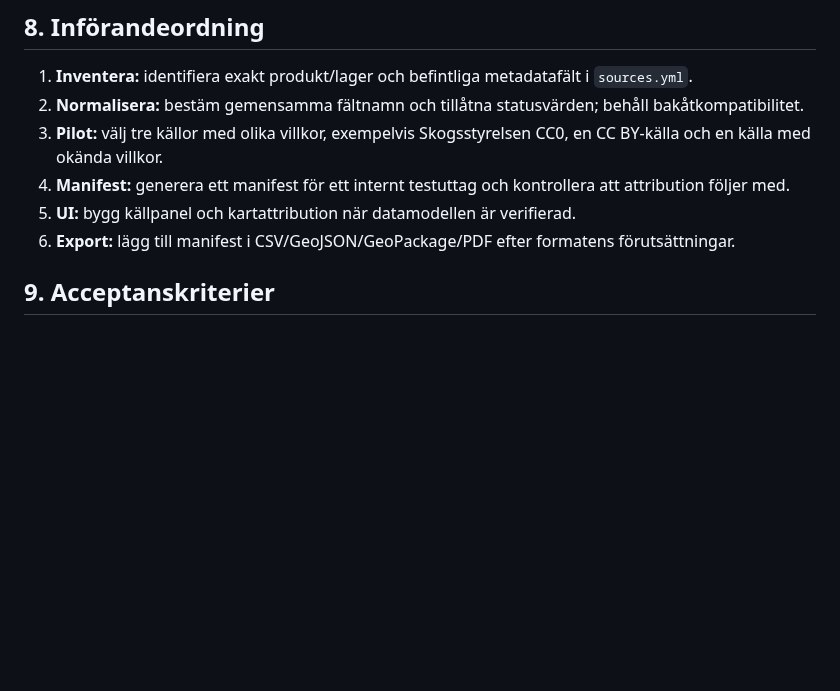
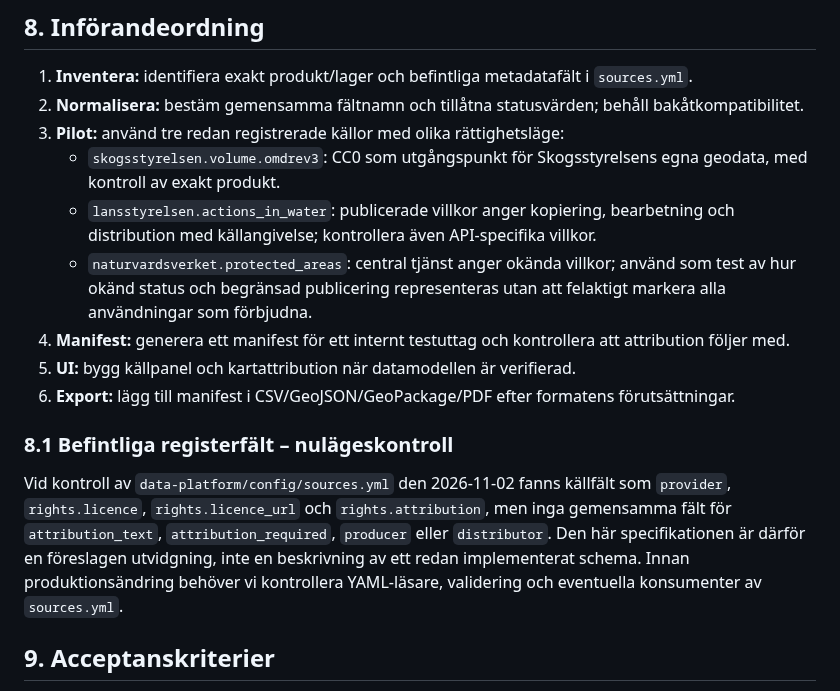
Before and after one commit to dahlinrobert-lgtm/Skog, a Markdown page: docs/attribution-and-provenance-spec.md, the part around the change. Drawn GitHub-style; blank space fills up the shorter version.

Commit message:
Define attribution pilot sources and document registry schema gap

```diff
--- a/docs/attribution-and-provenance-spec.md
+++ b/docs/attribution-and-provenance-spec.md
@@ -137,10 +137,17 @@ Illustrativt exempel – inte ett fastställt produktionsschema:
 
 1. **Inventera:** identifiera exakt produkt/lager och befintliga metadatafält i `sources.yml`.
 2. **Normalisera:** bestäm gemensamma fältnamn och tillåtna statusvärden; behåll bakåtkompatibilitet.
-3. **Pilot:** välj tre källor med olika villkor, exempelvis Skogsstyrelsen CC0, en CC BY-källa och en källa med okända villkor.
+3. **Pilot:** använd tre redan registrerade källor med olika rättighetsläge:
+   - `skogsstyrelsen.volume.omdrev3`: CC0 som utgångspunkt för Skogsstyrelsens egna geodata, med kontroll av exakt produkt.
+   - `lansstyrelsen.actions_in_water`: publicerade villkor anger kopiering, bearbetning och distribution med källangivelse; kontrollera även API-specifika villkor.
+   - `naturvardsverket.protected_areas`: central tjänst anger okända villkor; använd som test av hur okänd status och begränsad publicering representeras utan att felaktigt markera alla användningar som förbjudna.
 4. **Manifest:** generera ett manifest för ett internt testuttag och kontrollera att attribution följer med.
 5. **UI:** bygg källpanel och kartattribution när datamodellen är verifierad.
 6. **Export:** lägg till manifest i CSV/GeoJSON/GeoPackage/PDF efter formatens förutsättningar.
+
+### 8.1 Befintliga registerfält – nulägeskontroll
+
+Vid kontroll av `data-platform/config/sources.yml` den 2026-11-02 fanns källfält som `provider`, `rights.licence`, `rights.licence_url` och `rights.attribution`, men inga gemensamma fält för `attribution_text`, `attribution_required`, `producer` eller `distributor`. Den här specifikationen är därför en föreslagen utvidgning, inte en beskrivning av ett redan implementerat schema. Innan produktionsändring behöver vi kontrollera YAML-läsare, validering och eventuella konsumenter av `sources.yml`.
 
 ## 9. Acceptanskriterier
 
```
